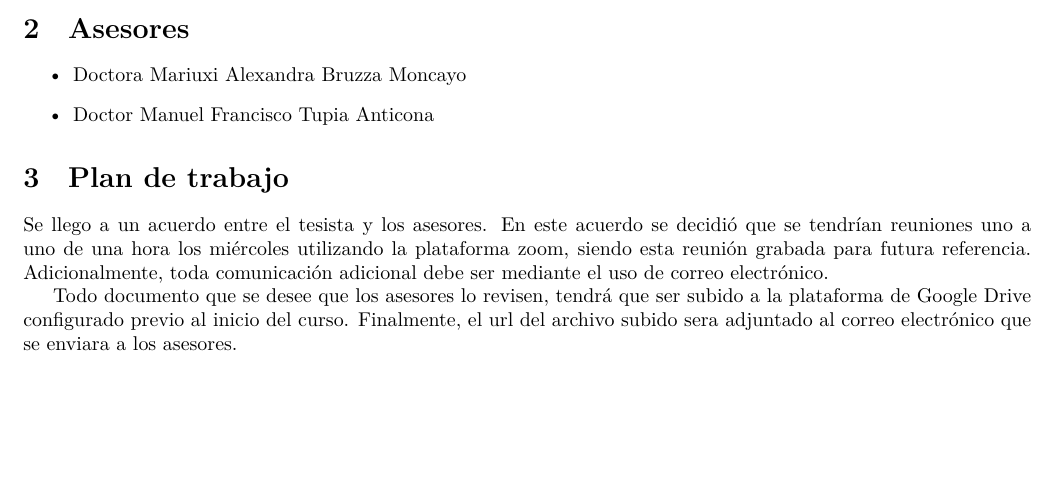
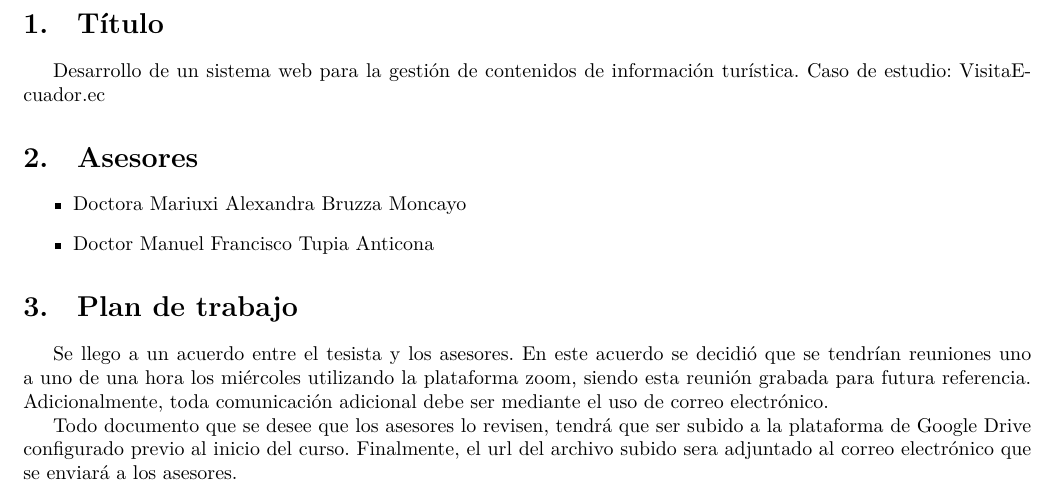
Before and after one commit to csantv/INF391, a LaTeX document (src/main.tex): part of page 2 of 6, cut at the place of the change, the shorter picture padded with empty space. Compiled offline with XeLaTeX.

Commit message:
ultimos cambios

```diff
--- a/src/main.tex
+++ b/src/main.tex
@@ -1,9 +1,9 @@
 \documentclass{article}
 \usepackage[a4paper, total={7in, 10in}]{geometry}
 \usepackage{graphicx}
-\usepackage{fontspec}
 \usepackage{booktabs}
 \usepackage{xltabular}
+\usepackage[spanish]{babel}
 \usepackage[utf8]{inputenc}
 \usepackage{hyperref}
 
@@ -15,15 +15,15 @@
     pdftitle={Tesis de Carlos Santos Toro Vera}
 }
 
-%\setmainfont{Arial}
 \graphicspath{ {./res/} }
 
 \begin{document}
 
 \include{./src/titlepage}
 
-\section{Área}
-Sistemas de información
+\section{Título}
+Desarrollo de un sistema web para la gestión de contenidos de información turística.
+Caso de estudio: VisitaEcuador.ec
 
 \section{Asesores}
 \begin{itemize}
@@ -40,7 +40,7 @@ Adicionalmente, toda comunicación adicional debe ser mediante el uso de correo
 
 Todo documento que se desee que los asesores lo revisen, tendrá que ser subido
 a la plataforma de Google Drive configurado previo al inicio del curso. Finalmente,
-el url del archivo subido sera adjuntado al correo electrónico que se enviara a
+el url del archivo subido sera adjuntado al correo electrónico que se enviará a
 los asesores.
 
 \input{./src/cronograma-reuniones}
```
Also changed, not shown: src/cronograma-reuniones.tex (+1 -4 lines), src/main.tex (3 more changed lines).
